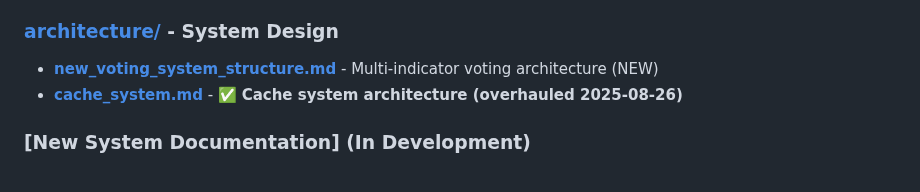
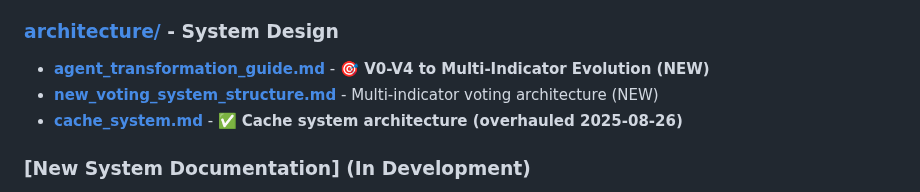
Before and after one commit to iAmGiG/AutoTrader-AgentEdge, a Markdown page: docs/README.md, the part around the change. GitHub-like rendering.

```diff
--- a/docs/README.md
+++ b/docs/README.md
@@ -14,6 +14,7 @@ This directory contains comprehensive documentation for RH2MAS - a practical tra
 - **Phase 4** - Production readiness (Issues #287-289)
 
 ### [architecture/](architecture/) - System Design
+- **[agent_transformation_guide.md](architecture/agent_transformation_guide.md)** - **🎯 V0-V4 to Multi-Indicator Evolution (NEW)**
 - **[new_voting_system_structure.md](architecture/new_voting_system_structure.md)** - Multi-indicator voting architecture (NEW)
 - **[cache_system.md](architecture/cache_system.md)** - ✅ **Cache system architecture (overhauled 2025-08-26)**
 
```
Also changed, not shown: docs/architecture/agent_transformation_guide.md (added, +293 -0 lines).
